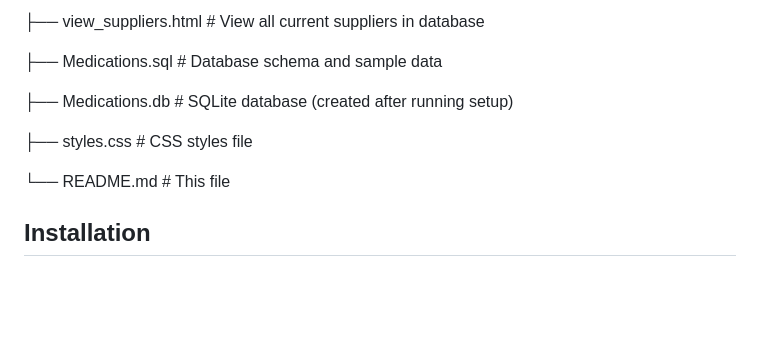
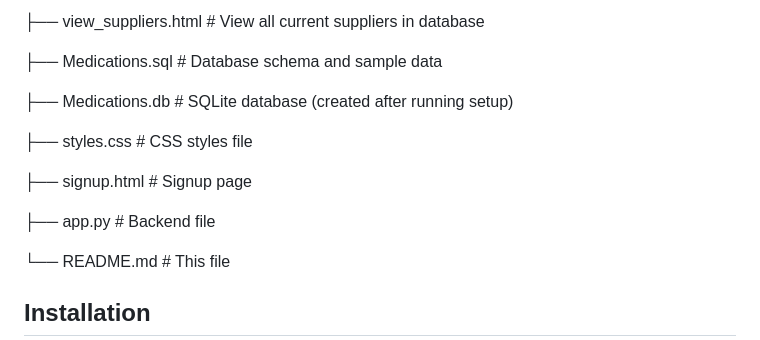
Before and after one commit to CourtneyNewmarch/Group-11-BFB321-Semester-Project, a Markdown page: README.md, the part around the change. Rendered like a GitHub page; blank space fills up the shorter version.

Commit message:
Add signup.html and app.py to README

```diff
--- a/README.md
+++ b/README.md
@@ -177,6 +177,10 @@ The database includes 2 sample data entries for testing in each table:
 
 ├── styles.css                 # CSS styles file
 
+├── signup.html                # Signup page
+
+├── app.py                     # Backend file
+
 └── README.md                  # This file
 
 
```
